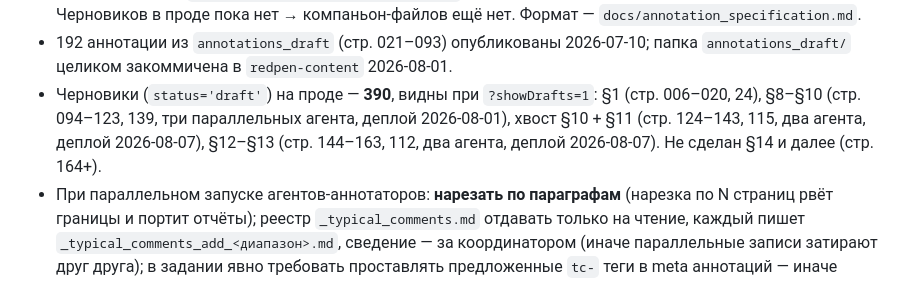
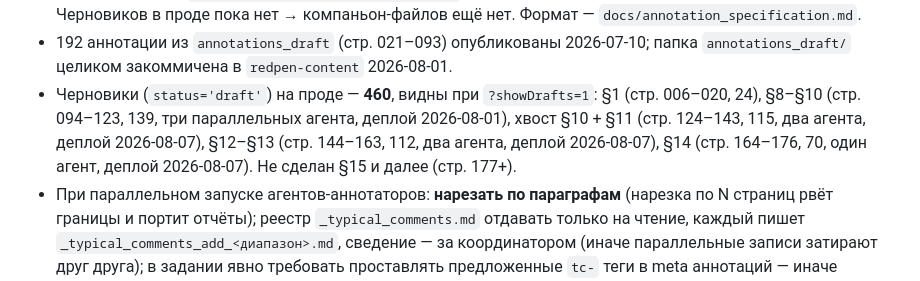
Before and after one commit to volokhonsky/redpen-infra, a Markdown page: CLAUDE.md, the part around the change. GitHub-like rendering.

```diff
--- a/CLAUDE.md
+++ b/CLAUDE.md
@@ -107,11 +107,11 @@ redpen-api-1` (publish_all на старте) → curl-проверки → ре
   `docs/annotation_specification.md`.
 - 192 аннотации из `annotations_draft` (стр. 021–093) опубликованы 2026-07-10;
   папка `annotations_draft/` целиком закоммичена в `redpen-content` 2026-08-01.
-- Черновики (`status='draft'`) на проде — **390**, видны при `?showDrafts=1`:
+- Черновики (`status='draft'`) на проде — **460**, видны при `?showDrafts=1`:
   §1 (стр. 006–020, 24), §8–§10 (стр. 094–123, 139, три параллельных агента,
   деплой 2026-08-01), хвост §10 + §11 (стр. 124–143, 115, два агента, деплой
-  2026-08-07), §12–§13 (стр. 144–163, 112, два агента, деплой 2026-08-07).
-  Не сделан §14 и далее (стр. 164+).
+  2026-08-07), §12–§13 (стр. 144–163, 112, два агента, деплой 2026-08-07), §14 (стр. 164–176,
+  70, один агент, деплой 2026-08-07). Не сделан §15 и далее (стр. 177+).
 - При параллельном запуске агентов-аннотаторов: **нарезать по параграфам**
   (нарезка по N страниц рвёт границы и портит отчёты); реестр
   `_typical_comments.md` отдавать только на чтение, каждый пишет
```
Also changed, not shown: docs/deployment-log.md (+47 -0 lines).
